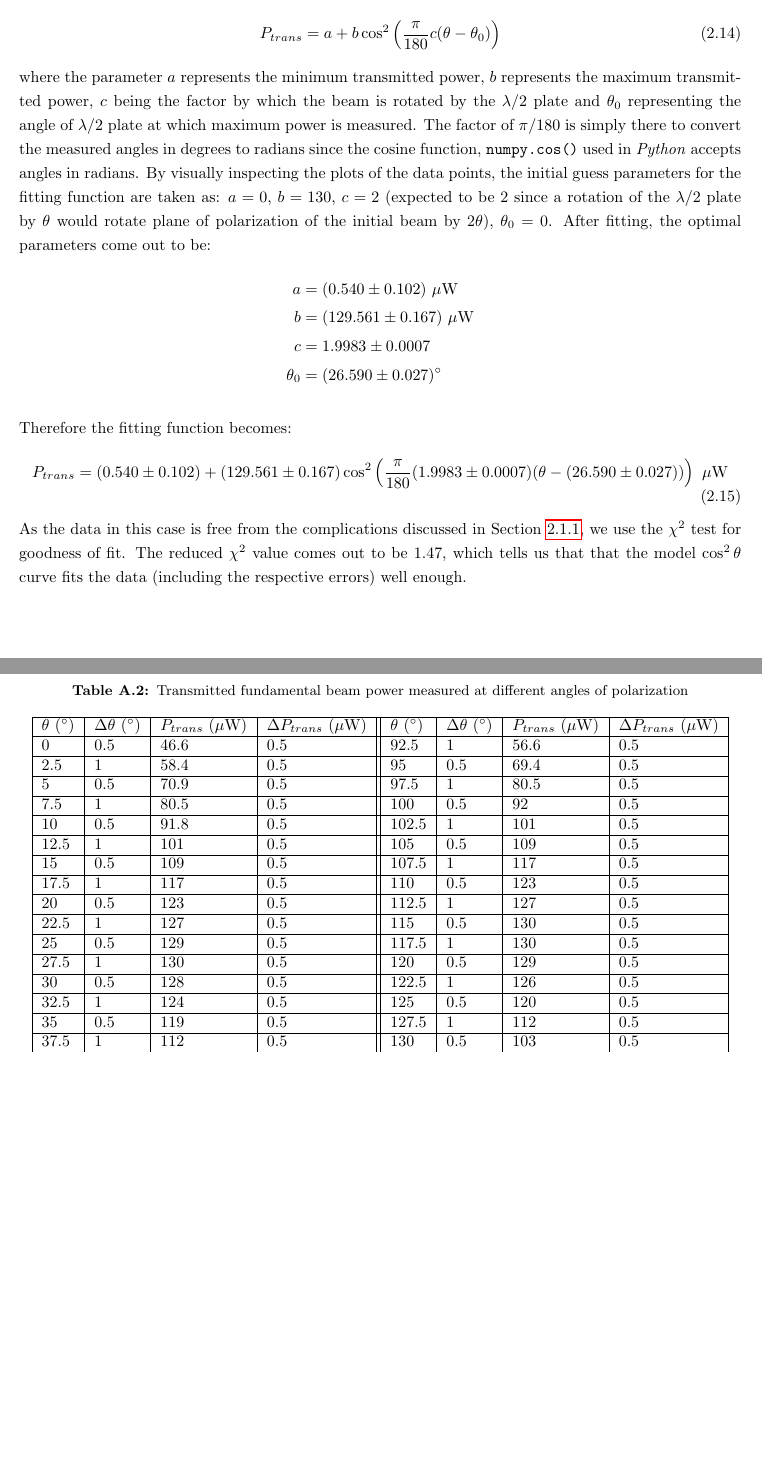
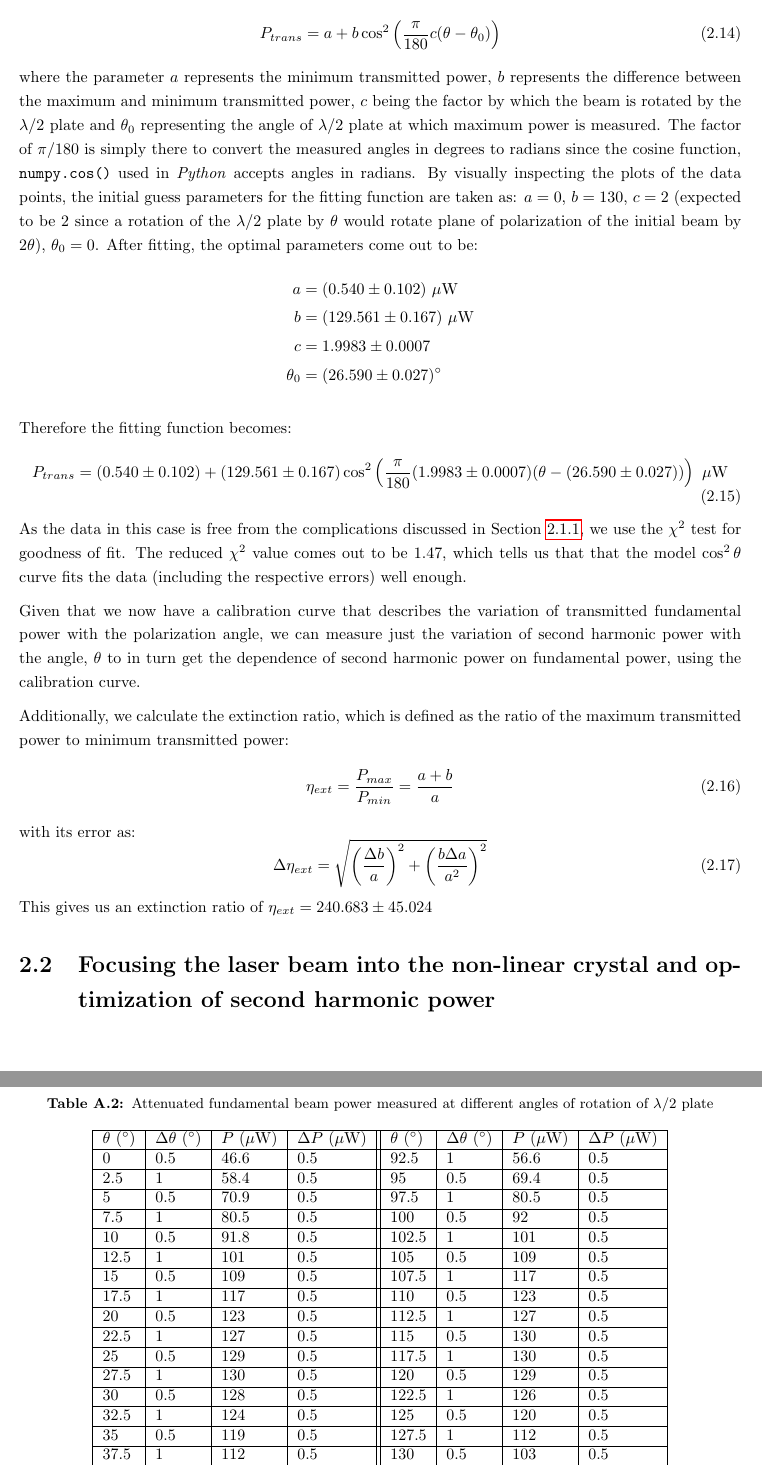
Before and after one commit to Mrunmoy-Jena/A245Lab, a LaTeX thesis (Labreport.tex, which reads Appendix.tex, Experiment.tex): two parts of pages 11 and 15 of 15, joined at a grey line, cut so that both start at the same text, the shorter picture padded with empty space. Compiled offline with pdfLaTeX.

Commit message:
Further additions

```diff
--- a/Appendix.tex
+++ b/Appendix.tex
@@ -80,11 +80,11 @@
 
 \begin{table}[h!]
 \centering
-\caption{Transmitted fundamental beam power measured at different angles of polarization}
+\caption{Attenuated fundamental beam power measured at different angles of rotation of $\lambda /2$ plate}
 \label{tab:variabattcalib}
 \begin{tabular}{|l|l|l|l||l|l|l|l|}
 \hline
-$\theta$ ($\degree$) & $\Delta \theta$ ($\degree$) & $P_{trans}$ ($\mu$W) & $\Delta P_{trans}$ ($\mu$W) & $\theta$ ($\degree$) & $\Delta \theta$ ($\degree$) & $P_{trans}$ ($\mu$W) & $\Delta P_{trans}$ ($\mu$W) \\ \hline
+$\theta$ ($\degree$) & $\Delta \theta$ ($\degree$) & $P$ ($\mu$W) & $\Delta P$ ($\mu$W) & $\theta$ ($\degree$) & $\Delta \theta$ ($\degree$) & $P$ ($\mu$W) & $\Delta P$ ($\mu$W) \\ \hline
 0     & 0.5         & 46.6    & 0.5     & 92.5  & 1           & 56.6    & 0.5     \\ \hline
 2.5   & 1           & 58.4    & 0.5     & 95    & 0.5         & 69.4    & 0.5     \\ \hline
 5     & 0.5         & 70.9    & 0.5     & 97.5  & 1           & 80.5    & 0.5     \\ \hline
--- a/Experiment.tex
+++ b/Experiment.tex
@@ -140,7 +140,7 @@ The exact form of the fitting function is taken as follows:
 \begin{equation}
 P_{trans}=a+b\cos^{2}\left(\dfrac{\pi}{180}c(\theta-\theta_{0})\right)
 \end{equation}
-where the parameter $a$ represents the minimum transmitted power, $b$ represents the maximum transmitted power, $c$ being the factor by which the beam is rotated by the $\lambda /2$ plate and $\theta_{0}$ representing the angle of $\lambda /2$ plate at which maximum power is measured. The factor of $\pi / 180$ is simply there to convert the measured angles in degrees to radians since the cosine function, \texttt{numpy.cos()} used in \textit{Python} accepts angles in radians. By visually inspecting the plots of the data points, the initial guess parameters for the fitting function are taken as: $a=0$, $b=130$, $c=2$ (expected to be 2 since a rotation of the $\lambda /2$ plate by $\theta$ would rotate plane of polarization of the initial beam by 2$\theta$), $\theta_{0}=0$. After fitting, the optimal parameters come out to be:
+where the parameter $a$ represents the minimum transmitted power, $b$ represents the difference between the maximum and minimum transmitted power, $c$ being the factor by which the beam is rotated by the $\lambda /2$ plate and $\theta_{0}$ representing the angle of $\lambda /2$ plate at which maximum power is measured. The factor of $\pi / 180$ is simply there to convert the measured angles in degrees to radians since the cosine function, \texttt{numpy.cos()} used in \textit{Python} accepts angles in radians. By visually inspecting the plots of the data points, the initial guess parameters for the fitting function are taken as: $a=0$, $b=130$, $c=2$ (expected to be 2 since a rotation of the $\lambda /2$ plate by $\theta$ would rotate plane of polarization of the initial beam by 2$\theta$), $\theta_{0}=0$. After fitting, the optimal parameters come out to be:
 \begin{align*}
 a&=(0.540\pm 0.102)\ \mu\rm{W}\\
 b&=(129.561\pm 0.167)\ \mu\rm{W}\\
@@ -154,3 +154,17 @@ P_{trans}=(0.540\pm 0.102)+(129.561\pm 0.167)\cos^{2}\left(\dfrac{\pi}{180}(1.99
 \end{equation}
 
 As the data in this case is free from the complications discussed in Section \ref{Calib}, we use the $\chi^{2}$ test for goodness of fit. The reduced $\chi^{2}$ value comes out to be 1.47, which tells us that that the model $\cos^{2}\theta$ curve fits the data (including the respective errors) well enough.
+
+Given that we now have a calibration curve that describes the variation of transmitted fundamental power with the polarization angle, we can measure just the variation of second harmonic power with the angle, $\theta$ to in turn get the dependence of second harmonic power on fundamental power, using the calibration curve.
+
+Additionally, we calculate the extinction ratio, which is defined as the ratio of the maximum transmitted power to minimum transmitted power:
+\begin{equation}
+\eta_{ext}=\dfrac{P_{max}}{P_{min}}=\dfrac{a+b}{a}
+\end{equation}
+with its error as:
+\begin{equation}
+\Delta \eta_{ext}=\sqrt{\left(\dfrac{\Delta b}{a}\right)^{2}+\left(\dfrac{b\Delta a}{a^{2}}\right)^{2}}
+\end{equation}
+This gives us an extinction ratio of $\eta_{ext}=240.683\pm 45.024$
+
+\section{Focusing the laser beam into the non-linear crystal and optimization of second harmonic power}
```
Also changed, not shown: Labreport.pdf, Experiment.tex (4 more changed lines), 6 other files.
